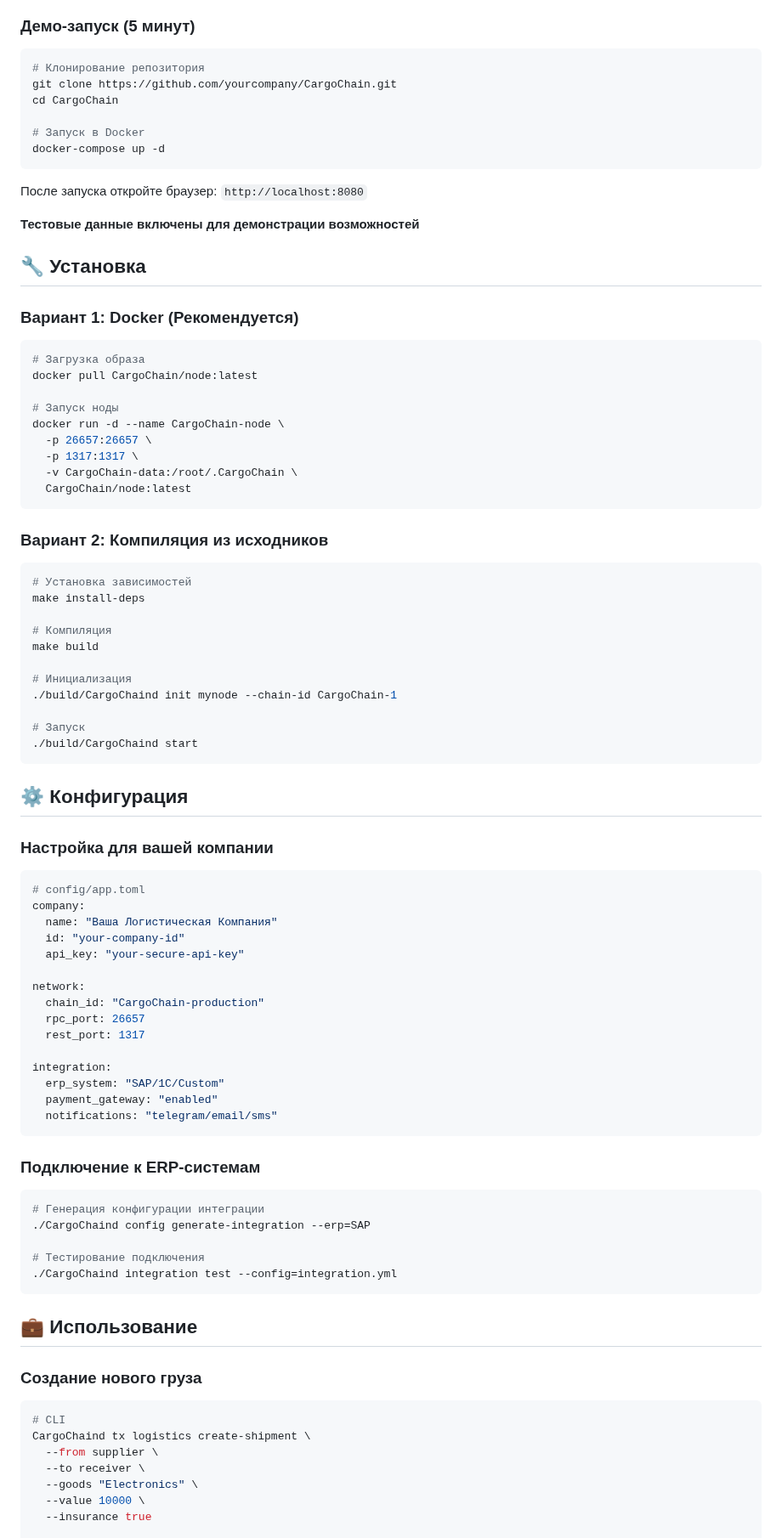
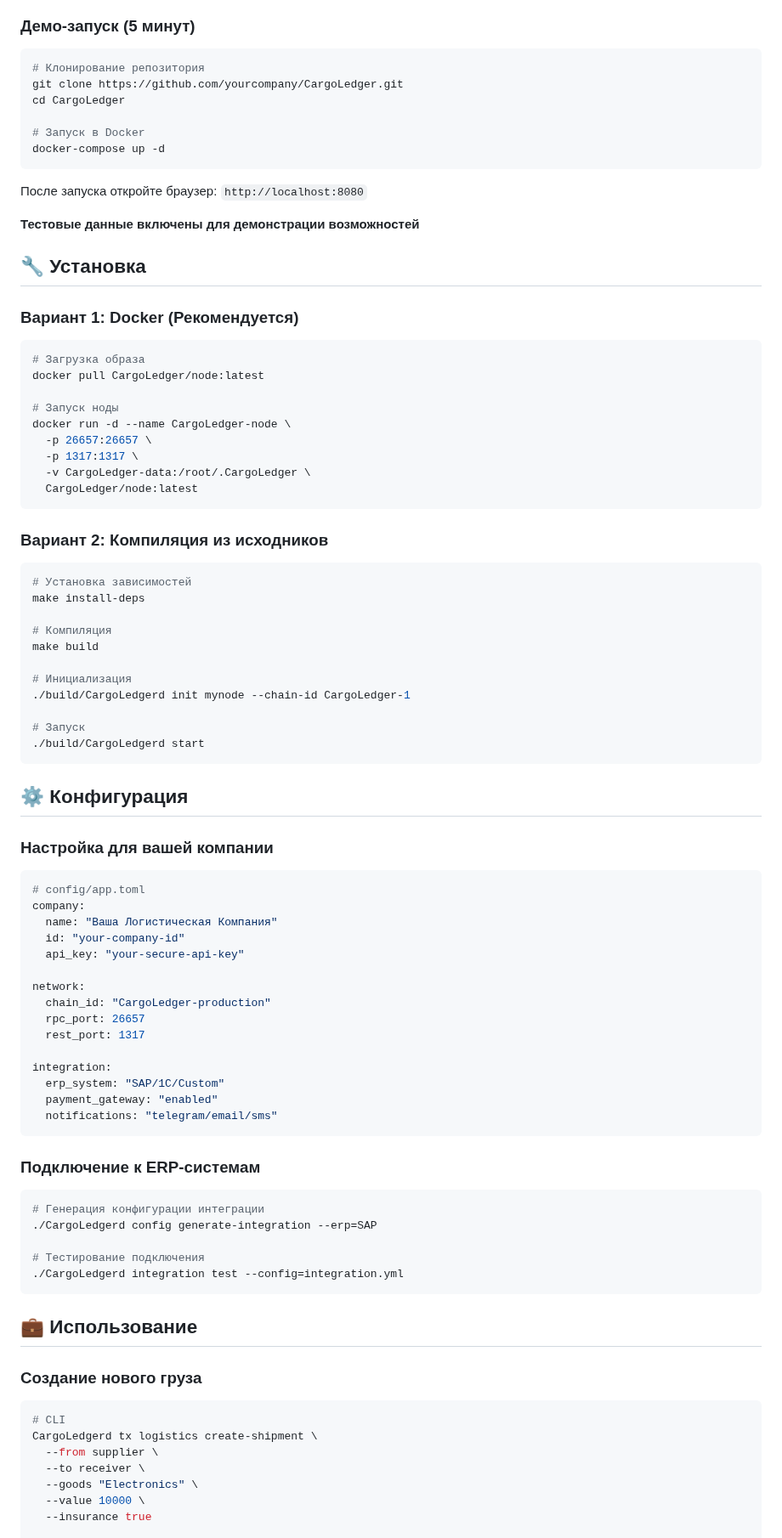
Before and after one commit to miraklik/CargoChain, a Markdown page: readme.md, the part around one of its changes. Shown at 85% size. Drawn GitHub-style.

Commit message:
new name

````diff
--- a/readme.md
+++ b/readme.md
@@ -72,8 +72,8 @@ CargoChain - это инновационная блокчейн-платформ
 
 ```bash
 # Клонирование репозитория
-git clone https://github.com/yourcompany/CargoChain.git
-cd CargoChain
+git clone https://github.com/yourcompany/CargoLedger.git
+cd CargoLedger
 
 # Запуск в Docker
 docker-compose up -d
@@ -89,14 +89,14 @@ docker-compose up -d
 
 ```bash
 # Загрузка образа
-docker pull CargoChain/node:latest
+docker pull CargoLedger/node:latest
 
 # Запуск ноды
-docker run -d --name CargoChain-node \
+docker run -d --name CargoLedger-node \
   -p 26657:26657 \
   -p 1317:1317 \
-  -v CargoChain-data:/root/.CargoChain \
-  CargoChain/node:latest
+  -v CargoLedger-data:/root/.CargoLedger \
+  CargoLedger/node:latest
 ```
 
 ### Вариант 2: Компиляция из исходников
@@ -109,10 +109,10 @@ make install-deps
 make build
 
 # Инициализация
-./build/CargoChaind init mynode --chain-id CargoChain-1
+./build/CargoLedgerd init mynode --chain-id CargoLedger-1
 
 # Запуск
-./build/CargoChaind start
+./build/CargoLedgerd start
 ```
 
 ## ⚙️ Конфигурация
@@ -127,7 +127,7 @@ company:
   api_key: "your-secure-api-key"
 
 network:
-  chain_id: "CargoChain-production"
+  chain_id: "CargoLedger-production"
   rpc_port: 26657
   rest_port: 1317
 
@@ -141,10 +141,10 @@ integration:
 
 ```bash
 # Генерация конфигурации интеграции
-./CargoChaind config generate-integration --erp=SAP
+./CargoLedgerd config generate-integration --erp=SAP
 
 # Тестирование подключения
-./CargoChaind integration test --config=integration.yml
+./CargoLedgerd integration test --config=integration.yml
 ```
 
 ## 💼 Использование
@@ -153,7 +153,7 @@ integration:
 
 ```bash
 # CLI
-CargoChaind tx logistics create-shipment \
+CargoLedgerd tx logistics create-shipment \
   --from supplier \
   --to receiver \
   --goods "Electronics" \
````
Also changed, not shown: other parts of readme.md (+9 -9 lines).
